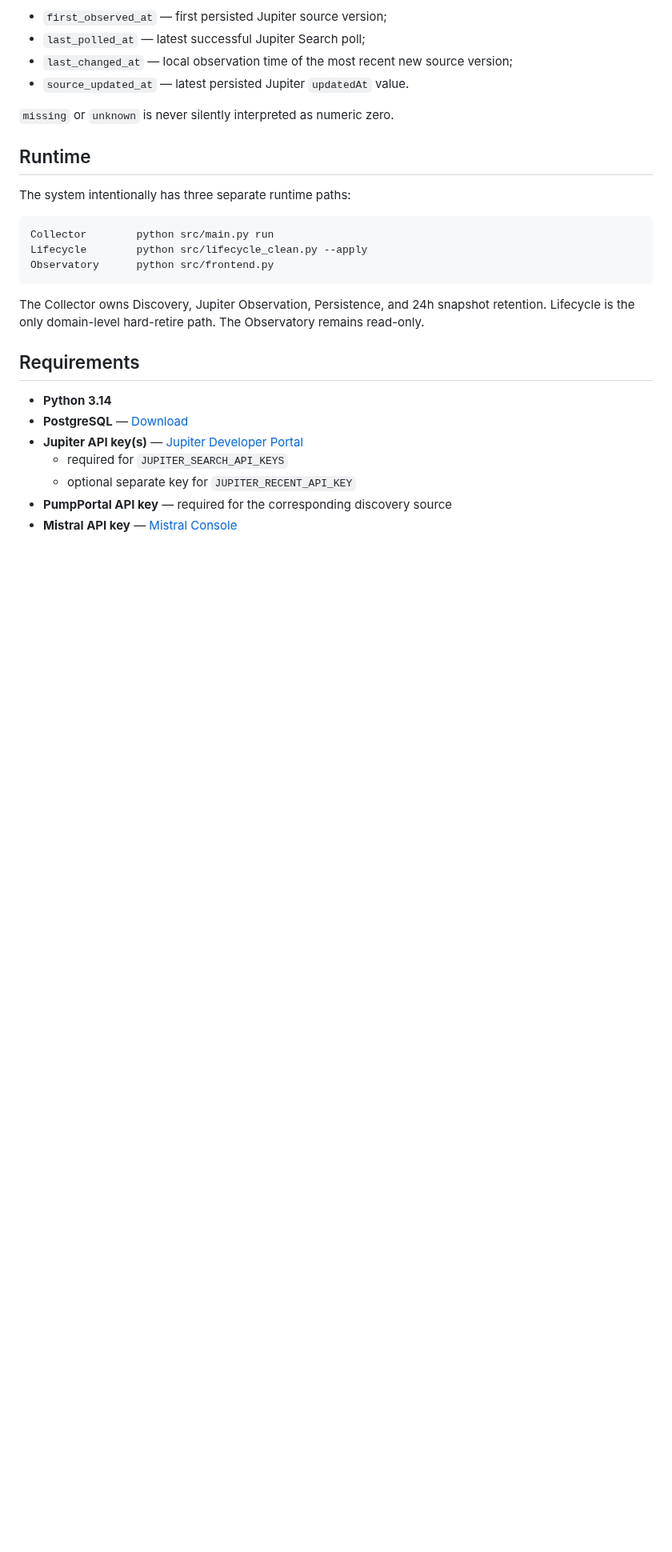
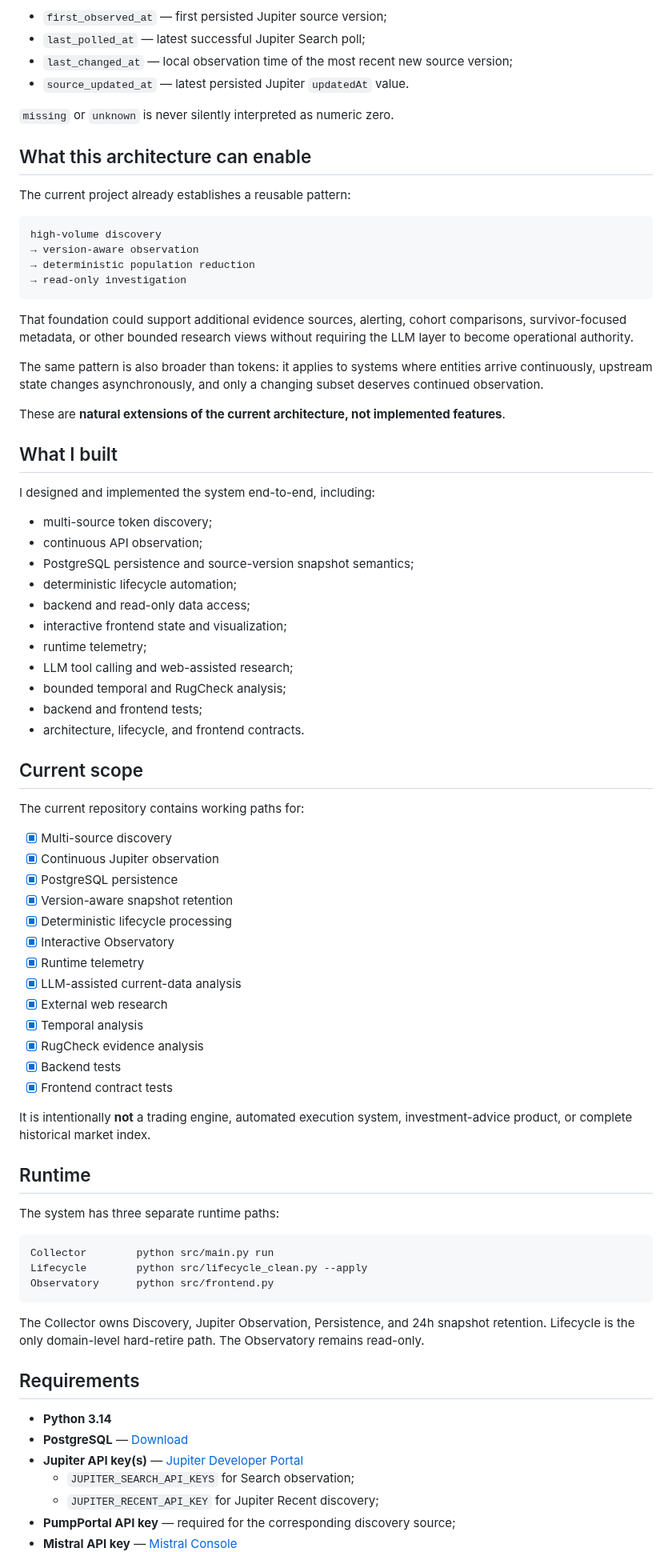
Before and after one commit to 0bLad20x/solana-token-observatory, a Markdown page: README.md, the part around one of its changes. Shown at 80% size. Rendered like a GitHub page; blank space fills up the shorter version.

````diff
--- a/README.md
+++ b/README.md
@@ -195,9 +195,62 @@ Important time concepts:
 
 `missing` or `unknown` is never silently interpreted as numeric zero.
 
+## What this architecture can enable
+
+The current project already establishes a reusable pattern:
+
+```text
+high-volume discovery
+→ version-aware observation
+→ deterministic population reduction
+→ read-only investigation
+```
+
+That foundation could support additional evidence sources, alerting, cohort comparisons, survivor-focused metadata, or other bounded research views without requiring the LLM layer to become operational authority.
+
+The same pattern is also broader than tokens: it applies to systems where entities arrive continuously, upstream state changes asynchronously, and only a changing subset deserves continued observation.
+
+These are **natural extensions of the current architecture, not implemented features**.
+
+## What I built
+
+I designed and implemented the system end-to-end, including:
+
+- multi-source token discovery;
+- continuous API observation;
+- PostgreSQL persistence and source-version snapshot semantics;
+- deterministic lifecycle automation;
+- backend and read-only data access;
+- interactive frontend state and visualization;
+- runtime telemetry;
+- LLM tool calling and web-assisted research;
+- bounded temporal and RugCheck analysis;
+- backend and frontend tests;
+- architecture, lifecycle, and frontend contracts.
+
+## Current scope
+
+The current repository contains working paths for:
+
+- [x] Multi-source discovery
+- [x] Continuous Jupiter observation
+- [x] PostgreSQL persistence
+- [x] Version-aware snapshot retention
+- [x] Deterministic lifecycle processing
+- [x] Interactive Observatory
+- [x] Runtime telemetry
+- [x] LLM-assisted current-data analysis
+- [x] External web research
+- [x] Temporal analysis
+- [x] RugCheck evidence analysis
+- [x] Backend tests
+- [x] Frontend contract tests
+
+It is intentionally **not** a trading engine, automated execution system, investment-advice product, or complete historical market index.
+
 ## Runtime
 
-The system intentionally has three separate runtime paths:
+The system has three separate runtime paths:
 
 ```text
 Collector        python src/main.py run
@@ -212,7 +265,7 @@ The Collector owns Discovery, Jupiter Observation, Persistence, and 24h snapshot
 - **Python 3.14**
 - **PostgreSQL** — [Download](https://www.postgresql.org/download/)
 - **Jupiter API key(s)** — [Jupiter Developer Portal](https://developers.jup.ag/portal)
-  - required for `JUPITER_SEARCH_API_KEYS`
-  - optional separate key for `JUPITER_RECENT_API_KEY`
-- **PumpPortal API key** — required for the corresponding discovery source
+  - `JUPITER_SEARCH_API_KEYS` for Search observation;
+  - `JUPITER_RECENT_API_KEY` for Jupiter Recent discovery;
+- **PumpPortal API key** — required for the corresponding discovery source;
 - **Mistral API key** — [Mistral Console](https://console.mistral.ai/)
````
Also changed, not shown: other parts of README.md (+106 -91 lines).
